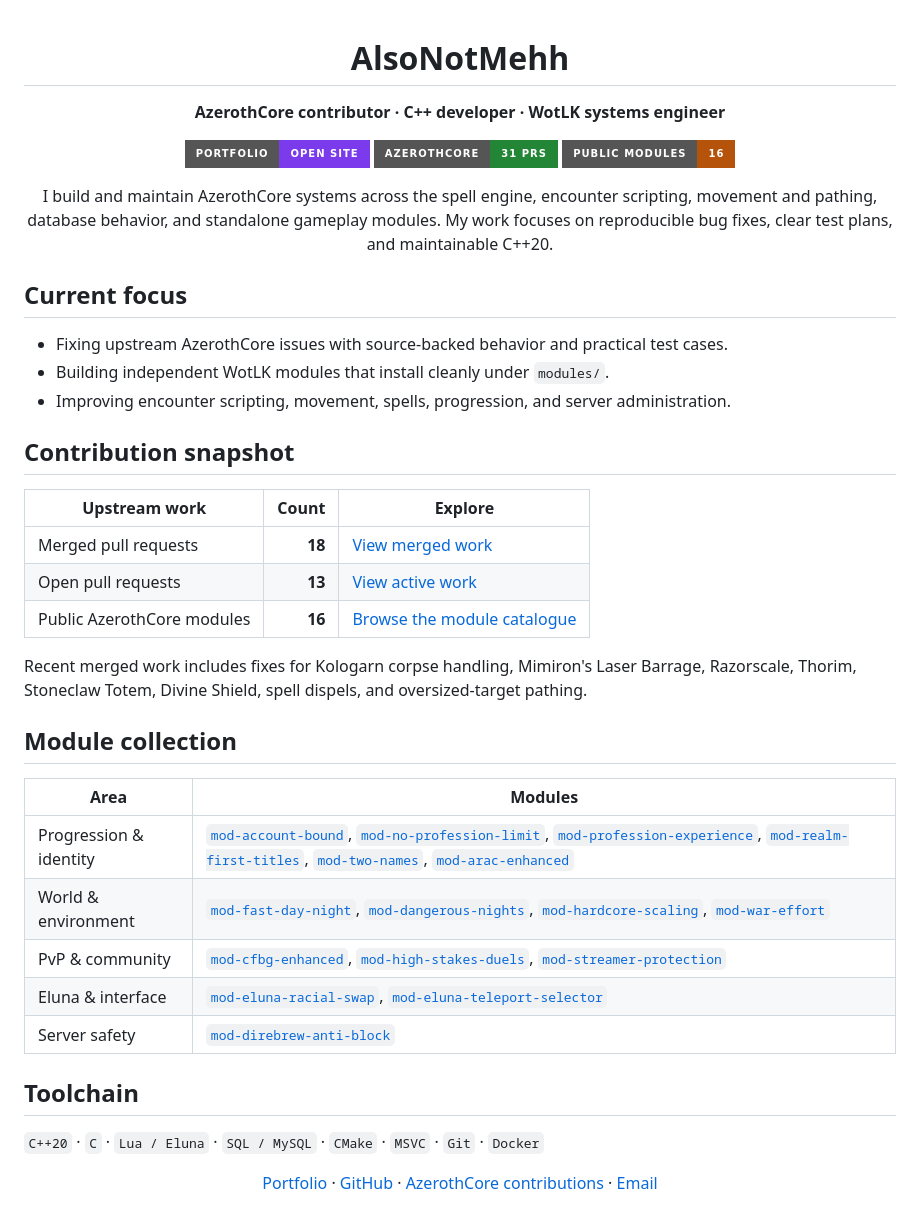
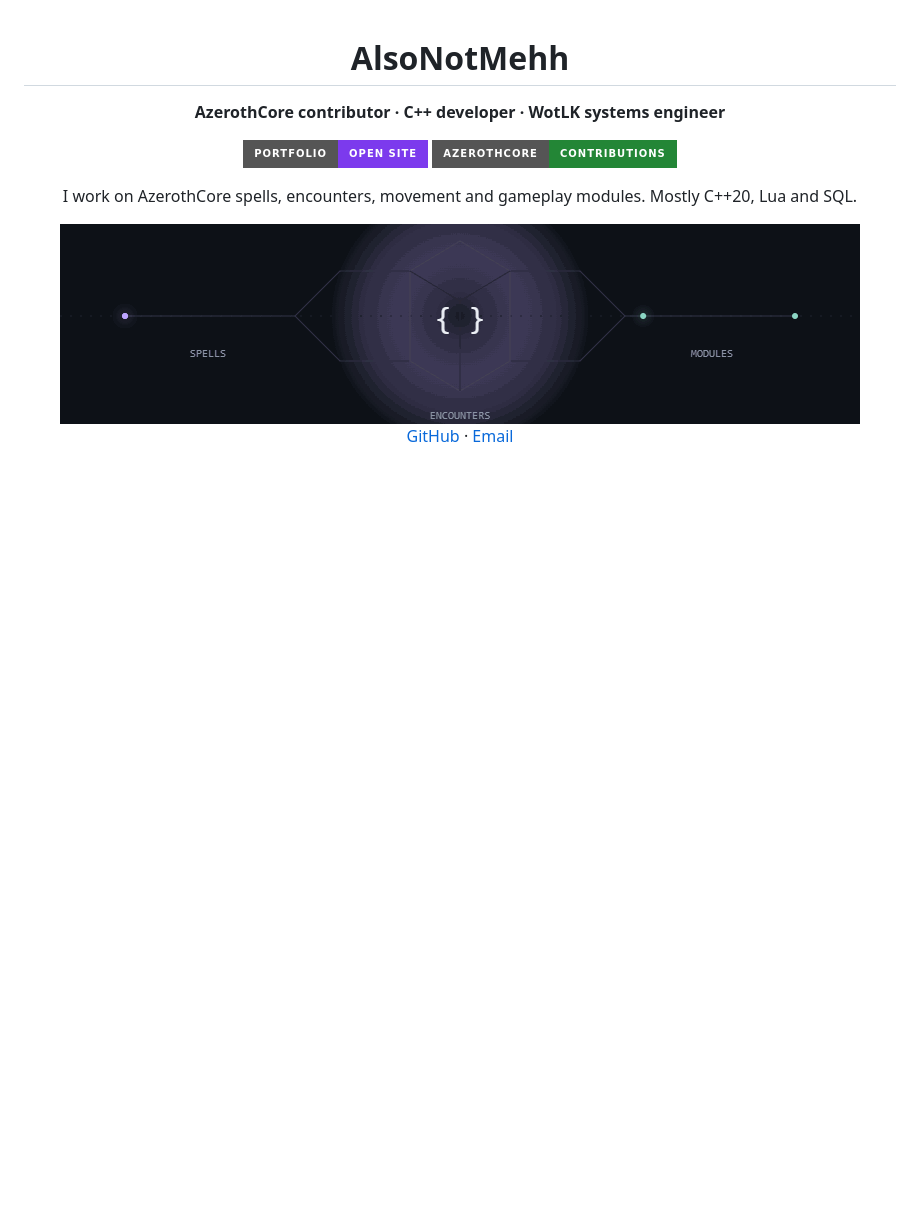
Before and after one commit to AlsoNotMehh/AlsoNotMehh, a Markdown page: README.md, the part around the change. GitHub-like rendering; pictures changed too: docs/assets/intro.gif (added); badges without logos; blank space fills up the shorter version.

Commit message:
Simplify profile

```diff
--- a/README.md
+++ b/README.md
@@ -4,52 +4,14 @@
 
 **AzerothCore contributor · C++ developer · WotLK systems engineer**
 
-[![Portfolio](https://img.shields.io/badge/Portfolio-Open_site-7c3aed?style=for-the-badge&logo=githubpages&logoColor=white)](https://alsonotmehh.github.io/AlsoNotMehh/)
-[![AzerothCore PRs](https://img.shields.io/badge/AzerothCore-31_PRs-238636?style=for-the-badge&logo=github&logoColor=white)](https://github.com/azerothcore/azerothcore-wotlk/pulls?q=is%3Apr+author%3AAlsoNotMehh)
-[![Modules](https://img.shields.io/badge/Public_modules-16-b45309?style=for-the-badge&logo=worldofwarcraft&logoColor=white)](https://alsonotmehh.github.io/AlsoNotMehh/#modules)
+[![Portfolio](https://img.shields.io/badge/Portfolio-Open_site-7c3aed?style=for-the-badge)](https://alsonotmehh.github.io/AlsoNotMehh/)
+[![AzerothCore](https://img.shields.io/badge/AzerothCore-Contributions-238636?style=for-the-badge&logo=github&logoColor=white)](https://github.com/azerothcore/azerothcore-wotlk/pulls?q=is%3Apr+author%3AAlsoNotMehh)
 
-I build and maintain AzerothCore systems across the spell engine, encounter scripting,
-movement and pathing, database behavior, and standalone gameplay modules. My work focuses
-on reproducible bug fixes, clear test plans, and maintainable C++20.
+I work on AzerothCore spells, encounters, movement and gameplay modules.
+Mostly C++20, Lua and SQL.
+
+<img src="docs/assets/intro.gif" width="800" alt="An animated circuit connecting spells, encounters and modules around a C++ core.">
+
+[GitHub](https://github.com/AlsoNotMehh) · [Email](mailto:itsbrayanrodriguez@gmail.com)
 
 </div>
-
-## Current focus
-
-- Fixing upstream AzerothCore issues with source-backed behavior and practical test cases.
-- Building independent WotLK modules that install cleanly under `modules/`.
-- Improving encounter scripting, movement, spells, progression, and server administration.
-
-## Contribution snapshot
-
-| Upstream work | Count | Explore |
-| --- | ---: | --- |
-| Merged pull requests | **18** | [View merged work](https://github.com/azerothcore/azerothcore-wotlk/pulls?q=is%3Apr+author%3AAlsoNotMehh+is%3Amerged) |
-| Open pull requests | **13** | [View active work](https://github.com/azerothcore/azerothcore-wotlk/pulls?q=is%3Apr+author%3AAlsoNotMehh+is%3Aopen) |
-| Public AzerothCore modules | **16** | [Browse the module catalogue](https://alsonotmehh.github.io/AlsoNotMehh/#modules) |
-
-Recent merged work includes fixes for Kologarn corpse handling, Mimiron's Laser Barrage,
-Razorscale, Thorim, Stoneclaw Totem, Divine Shield, spell dispels, and oversized-target pathing.
-
-## Module collection
-
-| Area | Modules |
-| --- | --- |
-| Progression & identity | [`mod-account-bound`](https://github.com/AlsoNotMehh/mod-account-bound), [`mod-no-profession-limit`](https://github.com/AlsoNotMehh/mod-no-profession-limit), [`mod-profession-experience`](https://github.com/AlsoNotMehh/mod-profession-experience), [`mod-realm-first-titles`](https://github.com/AlsoNotMehh/mod-realm-first-titles), [`mod-two-names`](https://github.com/AlsoNotMehh/mod-two-names), [`mod-arac-enhanced`](https://github.com/AlsoNotMehh/mod-arac-enhanced) |
-| World & environment | [`mod-fast-day-night`](https://github.com/AlsoNotMehh/mod-fast-day-night), [`mod-dangerous-nights`](https://github.com/AlsoNotMehh/mod-dangerous-nights), [`mod-hardcore-scaling`](https://github.com/AlsoNotMehh/mod-hardcore-scaling), [`mod-war-effort`](https://github.com/AlsoNotMehh/mod-war-effort) |
-| PvP & community | [`mod-cfbg-enhanced`](https://github.com/AlsoNotMehh/mod-cfbg-enhanced), [`mod-high-stakes-duels`](https://github.com/AlsoNotMehh/mod-high-stakes-duels), [`mod-streamer-protection`](https://github.com/AlsoNotMehh/mod-streamer-protection) |
-| Eluna & interface | [`mod-eluna-racial-swap`](https://github.com/AlsoNotMehh/mod-eluna-racial-swap), [`mod-eluna-teleport-selector`](https://github.com/AlsoNotMehh/mod-eluna-teleport-selector) |
-| Server safety | [`mod-direbrew-anti-block`](https://github.com/AlsoNotMehh/mod-direbrew-anti-block) |
-
-## Toolchain
-
-`C++20` · `C` · `Lua / Eluna` · `SQL / MySQL` · `CMake` · `MSVC` · `Git` · `Docker`
-
-<div align="center">
-
-[Portfolio](https://alsonotmehh.github.io/AlsoNotMehh/) ·
-[GitHub](https://github.com/AlsoNotMehh) ·
-[AzerothCore contributions](https://github.com/azerothcore/azerothcore-wotlk/pulls?q=is%3Apr+author%3AAlsoNotMehh) ·
-[Email](mailto:itsbrayanrodriguez@gmail.com)
-
-</div>
```
Also changed, not shown: docs/assets/azerothcore-logo.png (deleted), 4 other files.
